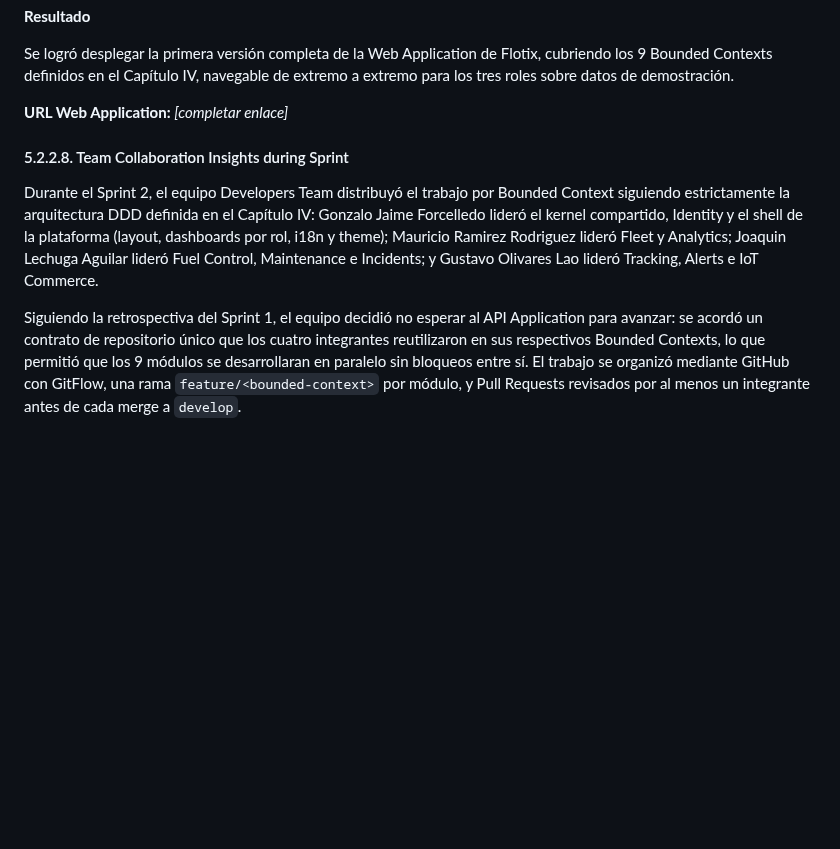
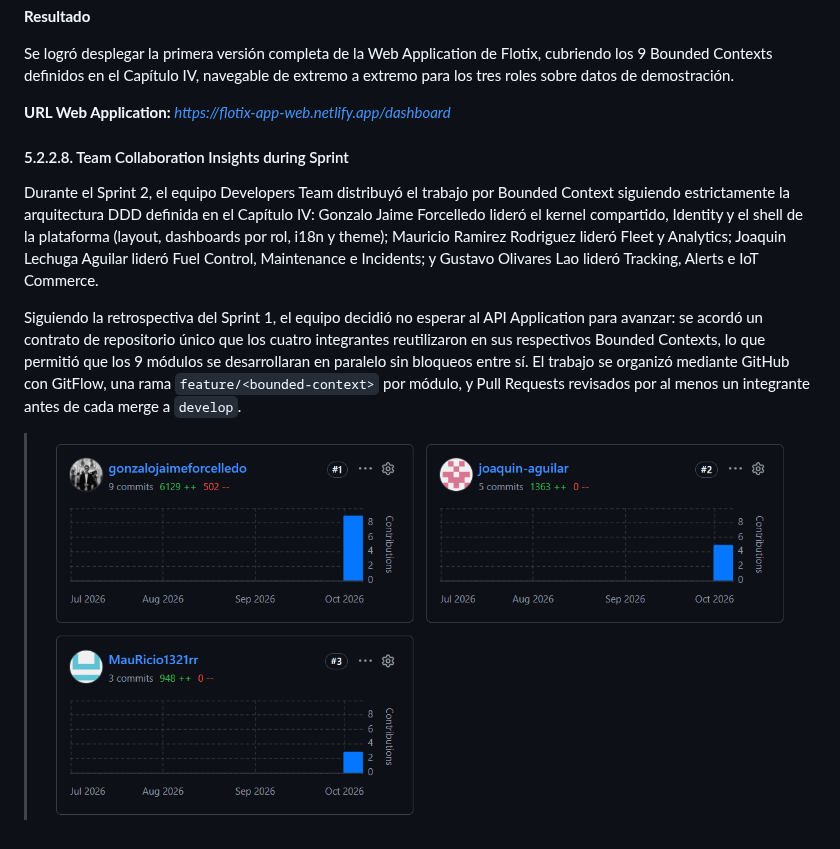
Before and after one commit to upc-pre-202620-1asi0730-8150-DevsTeam/flotix-report, a Markdown page: report/52-landing-page.md, the part around the change. Drawn GitHub-style; pictures changed too: assets/images/app_web_frontend.png (added); blank space fills up the shorter version.

Commit message:
feat(cap5-v2): update 52-landing-page

```diff
--- a/report/52-landing-page.md
+++ b/report/52-landing-page.md
@@ -349,10 +349,12 @@ Al ser, por ahora, una SPA sin backend real, el despliegue del Sprint 2 se limit
 
 Se logró desplegar la primera versión completa de la Web Application de Flotix, cubriendo los 9 Bounded Contexts definidos en el Capítulo IV, navegable de extremo a extremo para los tres roles sobre datos de demostración.
 
-**URL Web Application:** *[completar enlace]*
+**URL Web Application:** *https://flotix-app-web.netlify.app/dashboard*
 
 #### 5.2.2.8. Team Collaboration Insights during Sprint
 
 Durante el Sprint 2, el equipo Developers Team distribuyó el trabajo por Bounded Context siguiendo estrictamente la arquitectura DDD definida en el Capítulo IV: Gonzalo Jaime Forcelledo lideró el kernel compartido, Identity y el shell de la plataforma (layout, dashboards por rol, i18n y theme); Mauricio Ramirez Rodriguez lideró Fleet y Analytics; Joaquin Lechuga Aguilar lideró Fuel Control, Maintenance e Incidents; y Gustavo Olivares Lao lideró Tracking, Alerts e IoT Commerce.
 
 Siguiendo la retrospectiva del Sprint 1, el equipo decidió no esperar al API Application para avanzar: se acordó un contrato de repositorio único que los cuatro integrantes reutilizaron en sus respectivos Bounded Contexts, lo que permitió que los 9 módulos se desarrollaran en paralelo sin bloqueos entre sí. El trabajo se organizó mediante GitHub con GitFlow, una rama `feature/<bounded-context>` por módulo, y Pull Requests revisados por al menos un integrante antes de cada merge a `develop`.
+
+> ![Commits](../assets/images/app_web_frontend.png)
```
